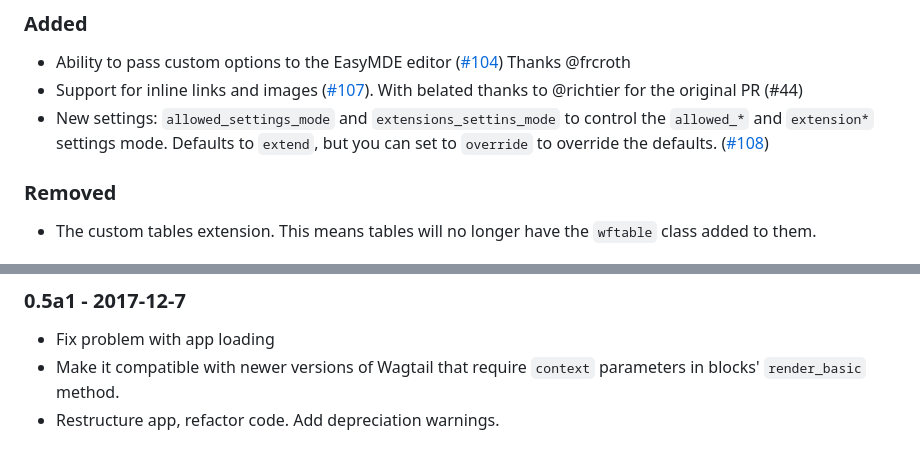
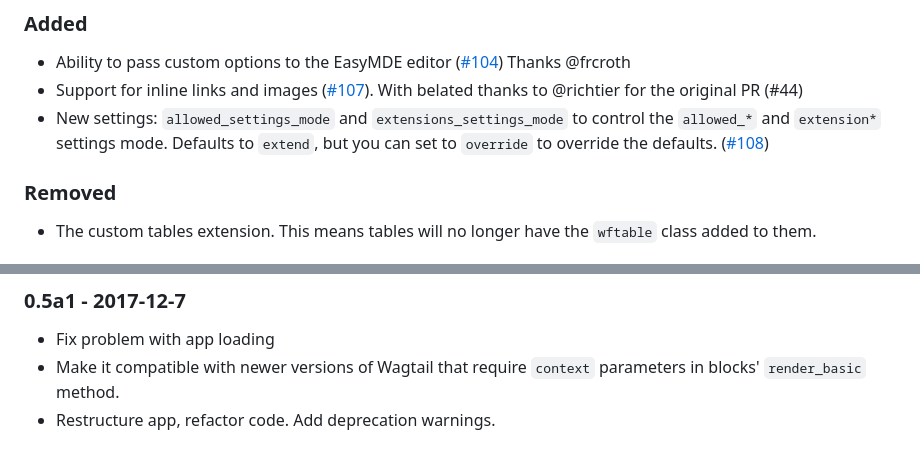
Before and after one commit to torchbox/wagtail-markdown, a Markdown page: CHANGELOG.md, 2 parts joined by grey strips. Drawn GitHub-style.

Commit message:
Tidy up changelog

```diff
--- a/CHANGELOG.md
+++ b/CHANGELOG.md
@@ -70,7 +70,7 @@
 
 - Ability to pass custom options to the EasyMDE editor ([#104](https://github.com/torchbox/wagtail-markdown/pull/104)) Thanks @frcroth
 - Support for inline links and images ([#107](https://github.com/torchbox/wagtail-markdown/pull/107)). With belated thanks to @richtier for the original PR (#44)
-- New settings: `allowed_settings_mode` and `extensions_settins_mode` to control the `allowed_*` and `extension*` settings mode.
+- New settings: `allowed_settings_mode` and `extensions_settings_mode` to control the `allowed_*` and `extension*` settings mode.
   Defaults to `extend`, but you can set to `override` to override the defaults. ([#108](https://github.com/torchbox/wagtail-markdown/pull/108))
 
 ### Removed
@@ -146,7 +146,7 @@
 
 - Fix problem with app loading
 - Make it compatible with newer versions of Wagtail that require `context` parameters in blocks' `render_basic` method.
-- Restructure app, refactor code. Add depreciation warnings.
+- Restructure app, refactor code. Add deprecation warnings.
 
 
 [unreleased]: https://github.com/torchbox/wagtail-markdown/compare/v0.14.0...HEAD
```
Also changed, not shown: other parts of CHANGELOG.md (+2 -2 lines).
